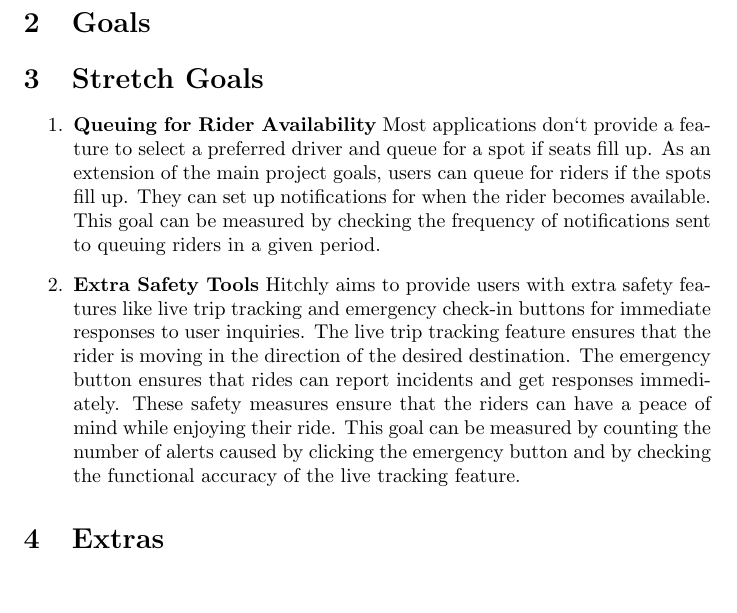
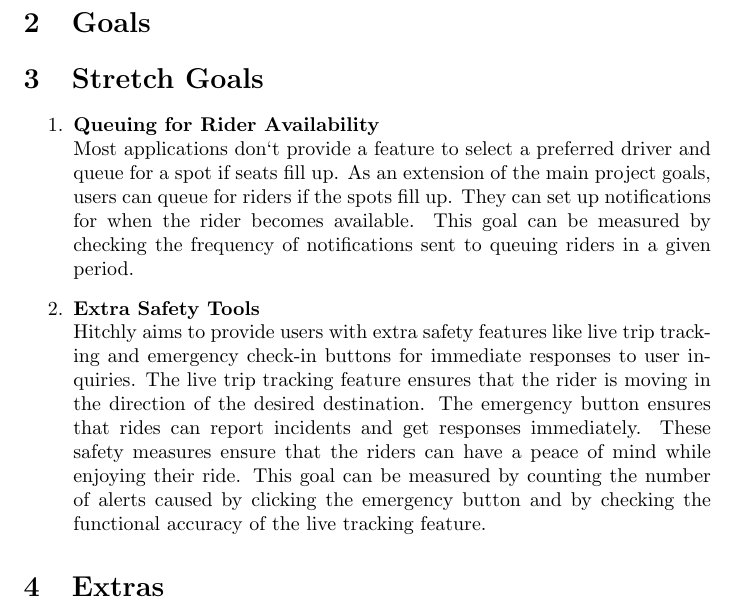
Before and after one commit to hitchly/hitchly, a LaTeX document (docs/ProblemStatementAndGoals/ProblemStatement.tex): part of page 3 of 4 before the commit and part of page 3 of 5 after it, cut so that both start at the same text, the shorter picture padded with empty space. Compiled offline with pdfLaTeX.

Commit message:
added line

```diff
--- a/docs/ProblemStatementAndGoals/ProblemStatement.tex
+++ b/docs/ProblemStatementAndGoals/ProblemStatement.tex
@@ -98,9 +98,9 @@
 
 \section{Stretch Goals}
 \begin{enumerate}
-\item \textbf{Queuing for Rider Availability}
+\item \textbf{Queuing for Rider Availability}\\
 Most applications don`t provide a feature to select a preferred driver and queue for a spot if seats fill up. As an extension of the main project goals, users can queue for riders if the spots fill up. They can set up notifications for when the rider becomes available. This goal can be measured by checking the frequency of notifications sent to queuing riders in a given period.
-\item \textbf{Extra Safety Tools}
+\item \textbf{Extra Safety Tools}\\
 Hitchly aims to provide users with extra safety features like live trip tracking and emergency check-in buttons for immediate responses to user inquiries. The live trip tracking feature ensures that the rider is moving in the direction of the desired destination. The emergency button ensures that rides can report incidents and get responses immediately. These safety measures ensure that the riders can have a peace of mind while enjoying their ride. This goal can be measured by counting the number of alerts caused by clicking the emergency button and by checking the functional accuracy of the live tracking feature.
 \end{enumerate}
 
```
